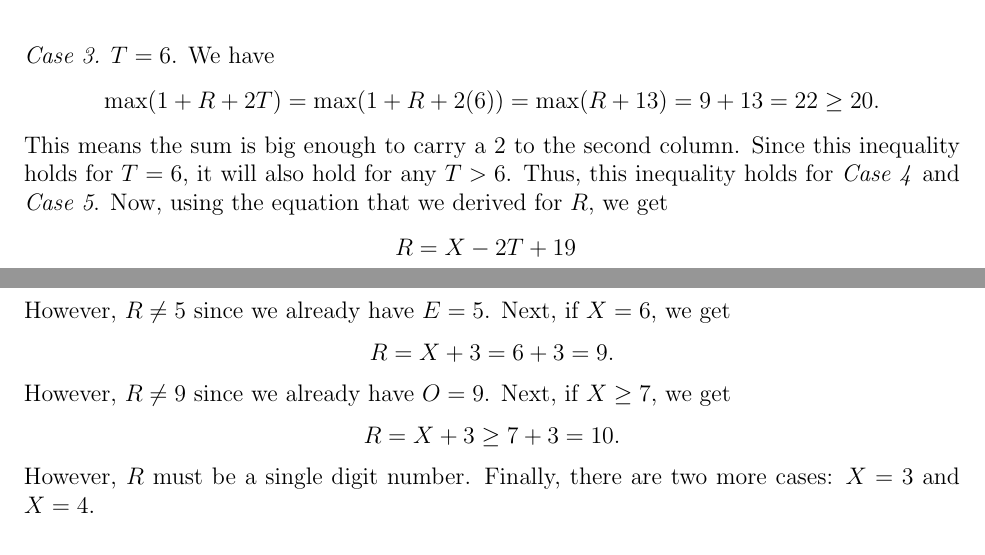
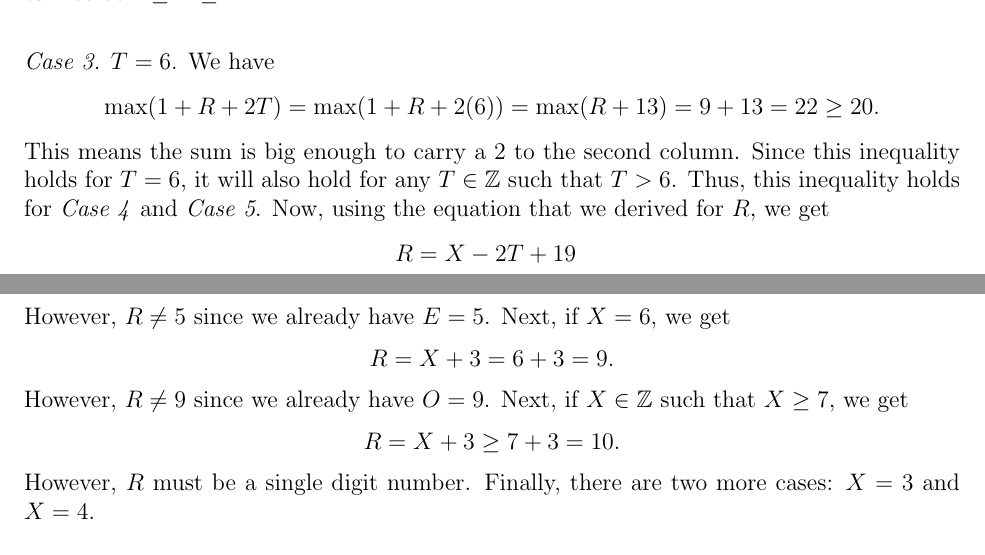
Before and after one commit to FaadeFC/forty, a LaTeX document (main.tex): two parts of pages 3 and 5 of 6, joined at a grey line, cut so that both start at the same text. Compiled offline with pdfLaTeX.

Commit message:
Adjust inequalities.

```diff
--- a/main.tex
+++ b/main.tex
@@ -95,7 +95,7 @@ This means the sum is not big enough to carry a $2$ to the second column. Theref
 
 \noindent\textit{Case 3.} $T=6$. We have
 \[\max(1+R+2T)=\max(1+R+2(6))=\max(R+13)=9+13=22\geq 20.\]
-This means the sum is big enough to carry a $2$ to the second column. Since this inequality holds for $T=6$, it will also hold for any $T>6$. Thus, this inequality holds for \textit{Case 4} and \textit{Case 5}. Now, using the equation that we derived for $R$, we get
+This means the sum is big enough to carry a $2$ to the second column. Since this inequality holds for $T=6$, it will also hold for any $T\in\mathbb{Z}$ such that $T>6$. Thus, this inequality holds for \textit{Case 4} and \textit{Case 5}. Now, using the equation that we derived for $R$, we get
 \begin{align*}
     R&=X-2T+19\\
     R&=X-2(6)+19\\
@@ -140,7 +140,7 @@ First of all, $X\neq 0$, $X\neq 1$, and $X\neq 5$ since we already have $N=0$, $
 \[R=X+3=2+3=5.\]
 However, $R\neq 5$ since we already have $E=5$. Next, if $X=6$, we get
 \[R=X+3=6+3=9.\]
-However, $R\neq 9$ since we already have $O=9$. Next, if $X\geq 7$, we get
+However, $R\neq 9$ since we already have $O=9$. Next, if $X\in\mathbb{Z}$ such that $X\geq 7$, we get
 \[R=X+3\geq 7+3=10.\]
 However, $R$ must be a single digit number. Finally, there are two more cases: $X=3$ and $X=4$.
 \vspace{20px}
```
Also changed, not shown: main.pdf, main.tex (4 more changed lines), 3 other files.
